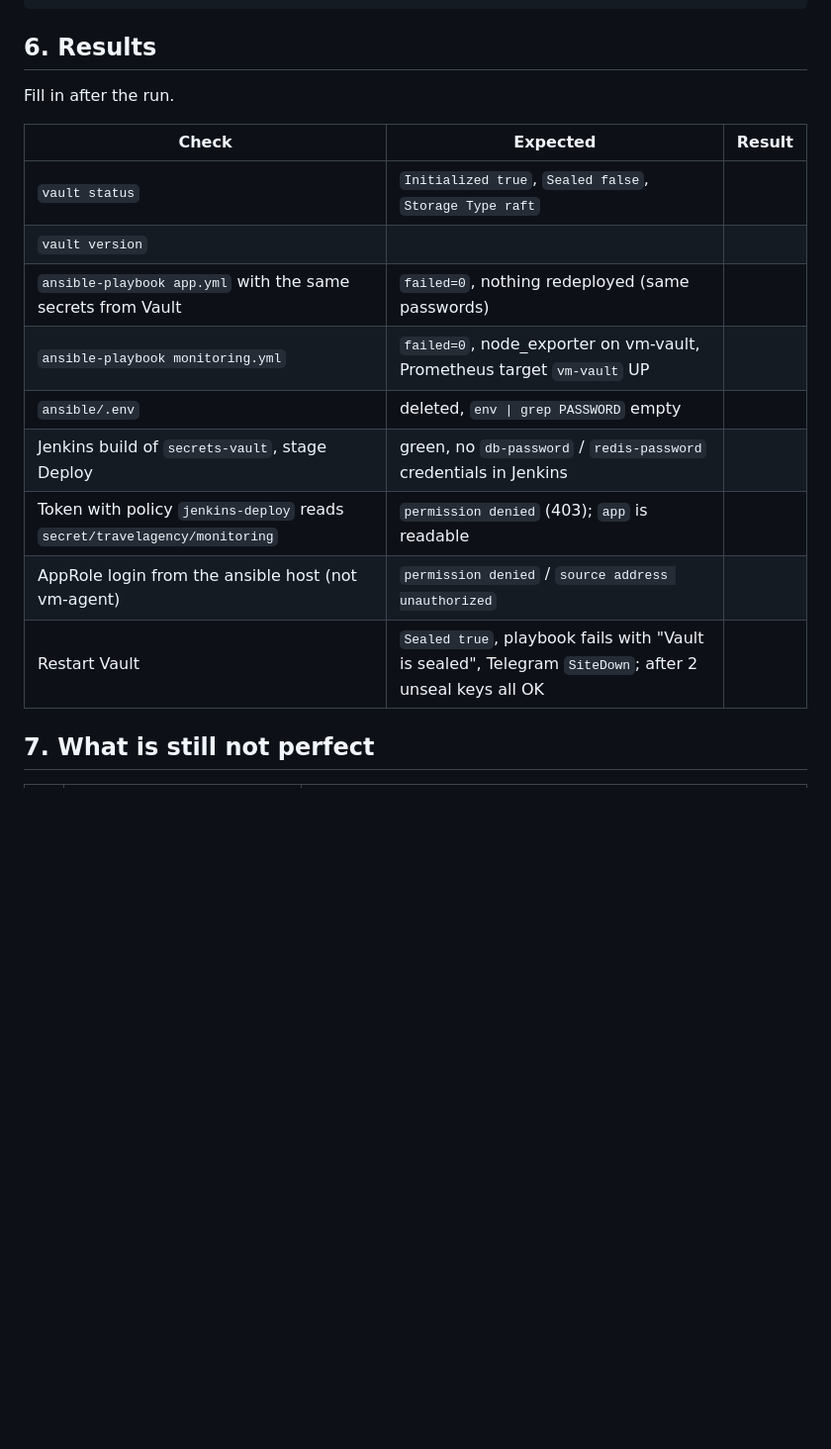
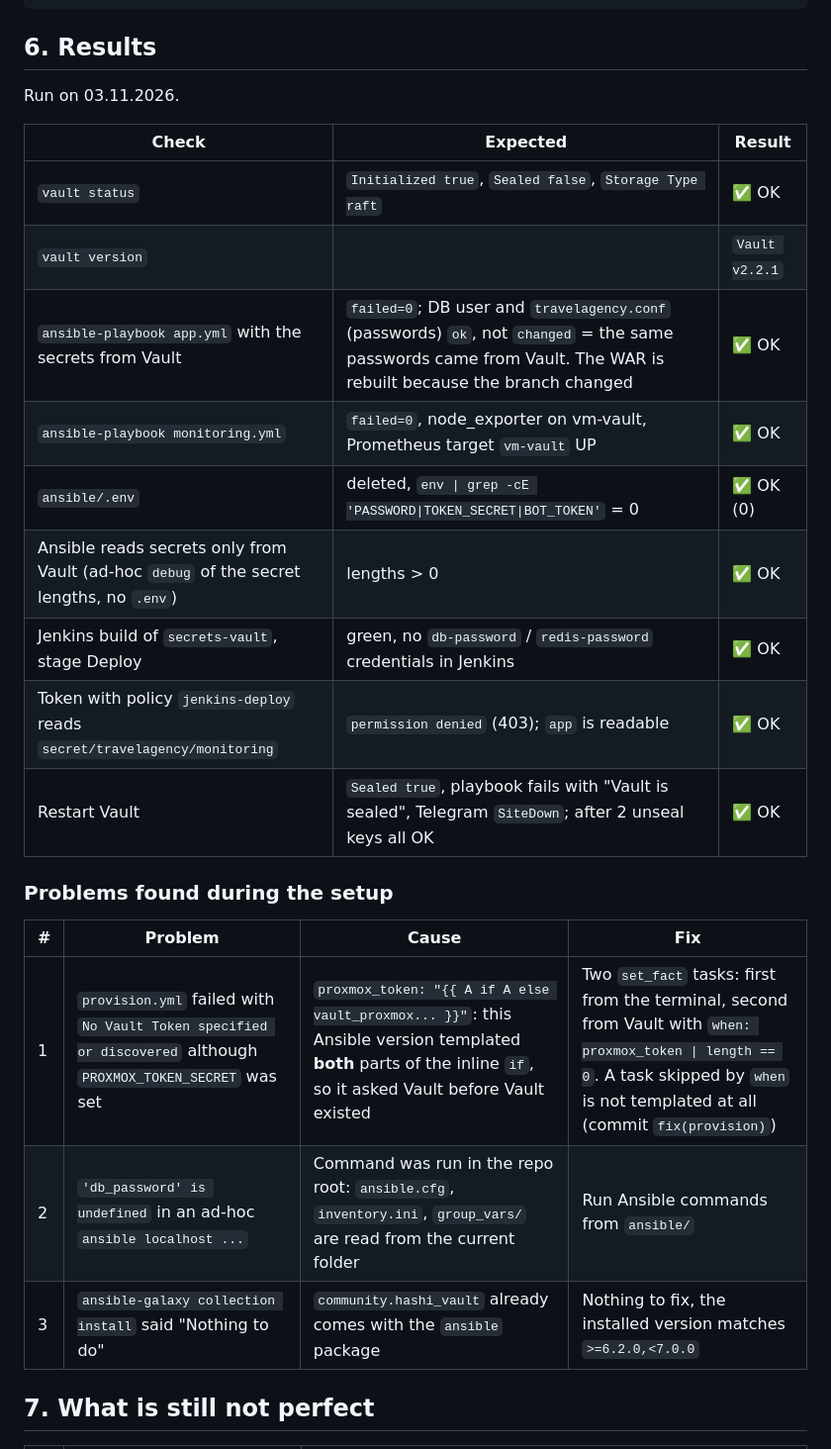
Before and after one commit to nazariybu/travelagency, a Markdown page: REPORT.md, the part around the change. Shown at 99% size. GitHub-like rendering; blank space fills up the shorter version.

Commit message:
feat(report): update results section with execution outcomes and issues found during setup

```diff
--- a/REPORT.md
+++ b/REPORT.md
@@ -74,19 +74,27 @@ vault kv put secret/travelagency/proxmox    token_secret=...
 
 ## 6. Results
 
-Fill in after the run.
+Run on 03.11.2026.
 
 | Check | Expected | Result |
 |-------|----------|--------|
-| `vault status` | `Initialized true`, `Sealed false`, `Storage Type raft` | |
-| `vault version` | | |
-| `ansible-playbook app.yml` with the same secrets from Vault | `failed=0`, nothing redeployed (same passwords) | |
-| `ansible-playbook monitoring.yml` | `failed=0`, node_exporter on vm-vault, Prometheus target `vm-vault` UP | |
-| `ansible/.env` | deleted, `env \| grep PASSWORD` empty | |
-| Jenkins build of `secrets-vault`, stage Deploy | green, no `db-password` / `redis-password` credentials in Jenkins | |
-| Token with policy `jenkins-deploy` reads `secret/travelagency/monitoring` | `permission denied` (403); `app` is readable | |
-| AppRole login from the ansible host (not vm-agent) | `permission denied` / `source address unauthorized` | |
-| Restart Vault | `Sealed true`, playbook fails with "Vault is sealed", Telegram `SiteDown`; after 2 unseal keys all OK | |
+| `vault status` | `Initialized true`, `Sealed false`, `Storage Type raft` | ✅ OK |
+| `vault version` | | `Vault v2.2.1` |
+| `ansible-playbook app.yml` with the secrets from Vault | `failed=0`; DB user and `travelagency.conf` (passwords) `ok`, not `changed` = the same passwords came from Vault. The WAR is rebuilt because the branch changed | ✅ OK |
+| `ansible-playbook monitoring.yml` | `failed=0`, node_exporter on vm-vault, Prometheus target `vm-vault` UP | ✅ OK |
+| `ansible/.env` | deleted, `env \| grep -cE 'PASSWORD\|TOKEN_SECRET\|BOT_TOKEN'` = 0 | ✅ OK (0) |
+| Ansible reads secrets only from Vault (ad-hoc `debug` of the secret lengths, no `.env`) | lengths > 0 | ✅ OK |
+| Jenkins build of `secrets-vault`, stage Deploy | green, no `db-password` / `redis-password` credentials in Jenkins | ✅ OK |
+| Token with policy `jenkins-deploy` reads `secret/travelagency/monitoring` | `permission denied` (403); `app` is readable | ✅ OK |
+| Restart Vault | `Sealed true`, playbook fails with "Vault is sealed", Telegram `SiteDown`; after 2 unseal keys all OK | ✅ OK |
+
+### Problems found during the setup
+
+| # | Problem | Cause | Fix |
+|---|---------|-------|-----|
+| 1 | `provision.yml` failed with `No Vault Token specified or discovered` although `PROXMOX_TOKEN_SECRET` was set | `proxmox_token: "{{ A if A else vault_proxmox... }}"`: this Ansible version templated **both** parts of the inline `if`, so it asked Vault before Vault existed | Two `set_fact` tasks: first from the terminal, second from Vault with `when: proxmox_token \| length == 0`. A task skipped by `when` is not templated at all (commit `fix(provision)`) |
+| 2 | `'db_password' is undefined` in an ad-hoc `ansible localhost ...` | Command was run in the repo root: `ansible.cfg`, `inventory.ini`, `group_vars/` are read from the current folder | Run Ansible commands from `ansible/` |
+| 3 | `ansible-galaxy collection install` said "Nothing to do" | `community.hashi_vault` already comes with the `ansible` package | Nothing to fix, the installed version matches `>=6.2.0,<7.0.0` |
 
 ## 7. What is still not perfect
 
```
